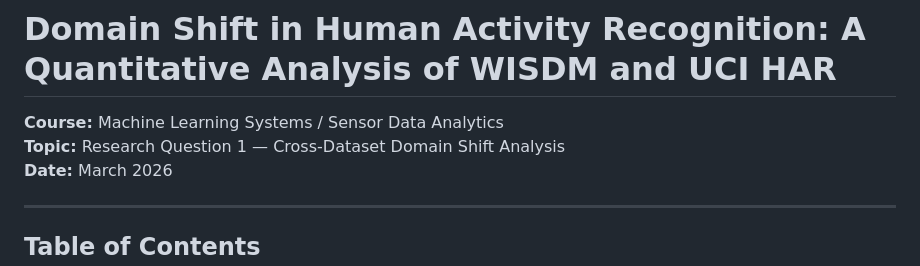
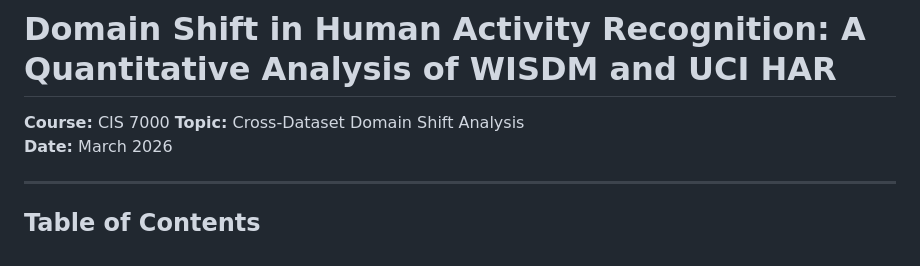
Before and after one commit to gengzhanguo/wisdm_ucihar, a Markdown page: RQ1_Technical_Report.md, the part around the change. Rendered like a GitHub page.

Commit message:
Update course and topic information in report

```diff
--- a/RQ1_Technical_Report.md
+++ b/RQ1_Technical_Report.md
@@ -1,7 +1,7 @@
 # Domain Shift in Human Activity Recognition: A Quantitative Analysis of WISDM and UCI HAR
 
-**Course:** Machine Learning Systems / Sensor Data Analytics
-**Topic:** Research Question 1 — Cross-Dataset Domain Shift Analysis
+**Course:** CIS 7000
+**Topic:** Cross-Dataset Domain Shift Analysis
 **Date:** March 2026
 
 ---
```
